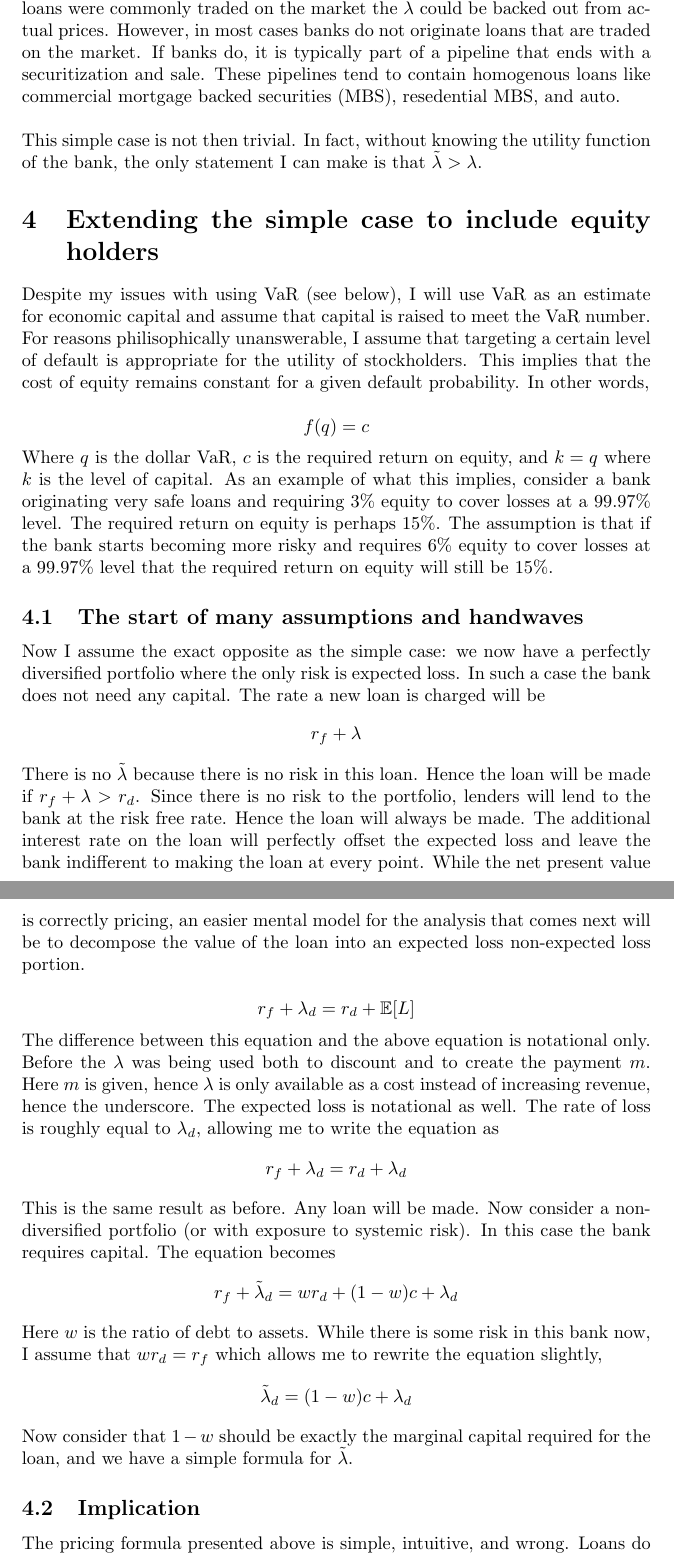
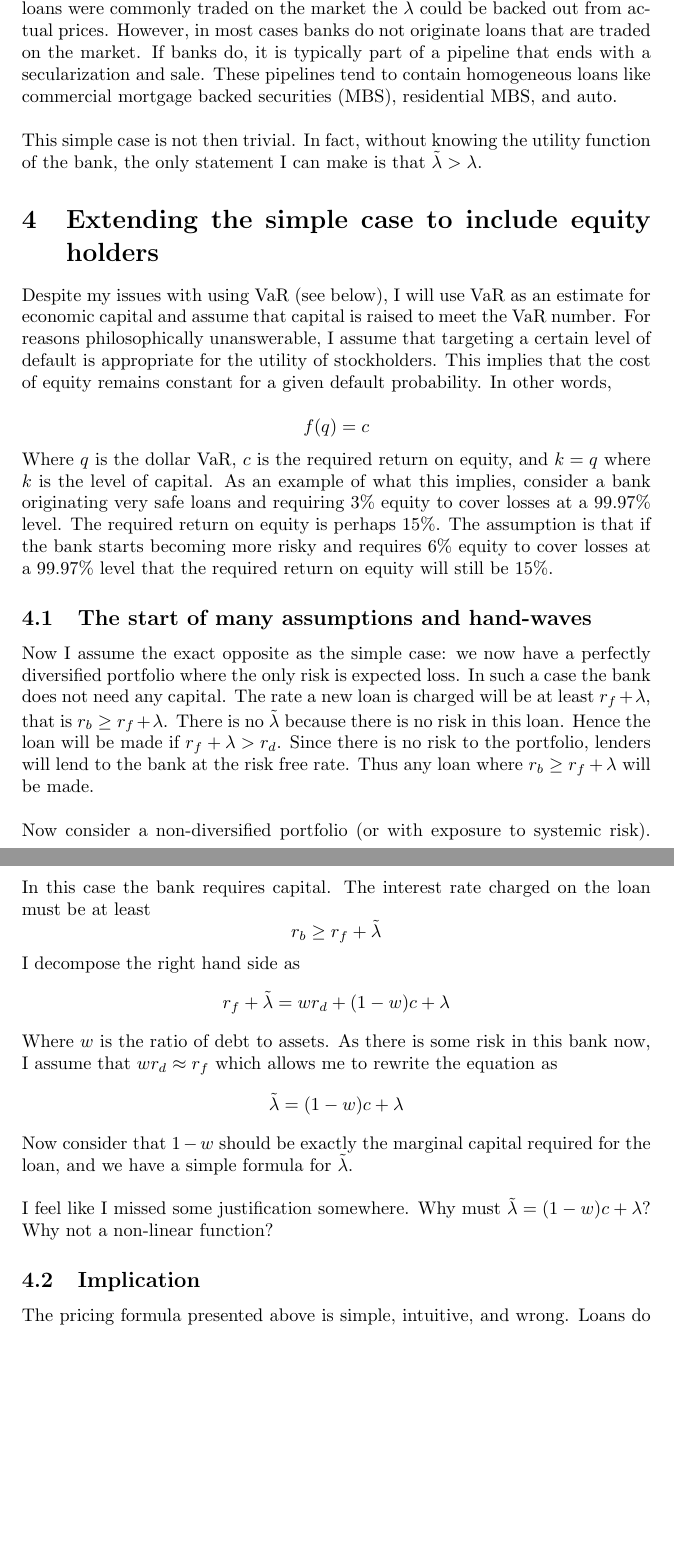
Before and after one commit to danielhstahl/LoanPricingPaper, a LaTeX document (loanPricing.tex): two parts of pages 3 and 4 of 7 before the commit and two parts of pages 3 and 4 of 6 after it, joined at a grey line, cut so that both start at the same text, the shorter picture padded with empty space. Compiled offline with pdfLaTeX; a LaTeX package or settings file that is missing is left out.

Commit message:
updated relationship for rate

```diff
--- a/loanPricing.tex
+++ b/loanPricing.tex
@@ -45,32 +45,32 @@ If the bank charged the borrower a rate of \(r_f+\tilde{\lambda}\), the present
 \\
 \\
-This simple case appears at first blush to be trivial.  However, actually implementing this is tricky.  What should \(\tilde{\lambda}\) be?  It can't be backed out from the historical loss rate on similar loans because its a risk-neutral parameter.  If these loans were commonly traded on the market the \(\tilde{\lambda}\) could be backed out from actual prices.  However, in most cases banks do not originate loans that are traded on the market.  If banks do, it is typically part of a pipeline that ends with a securitization and sale.  These pipelines tend to contain homogenous loans like commercial mortgage backed securities (MBS), resedential MBS, and auto.
+This simple case appears at first blush to be trivial.  However, actually implementing this is tricky.  What should \(\tilde{\lambda}\) be?  It can't be backed out from the historical loss rate on similar loans because its a risk-neutral parameter.  If these loans were commonly traded on the market the \(\tilde{\lambda}\) could be backed out from actual prices.  However, in most cases banks do not originate loans that are traded on the market.  If banks do, it is typically part of a pipeline that ends with a secularization and sale.  These pipelines tend to contain homogeneous loans like commercial mortgage backed securities (MBS), residential MBS, and auto.
 \\
 \\
 This simple case is not then trivial.  In fact, without knowing the utility function of the bank, the only statement I can make is that \(\tilde{\lambda}>\lambda\).
 
 \section{Extending the simple case to include equity holders}
-Despite my issues with using VaR (see below), I will use VaR as an estimate for economic capital and assume that capital is raised to meet the VaR number.  For reasons philisophically unanswerable, I assume that targeting a certain level of default is appropriate for the utility of stockholders.  This implies that the cost of equity remains constant for a given default probability.  In other words,
+Despite my issues with using VaR (see below), I will use VaR as an estimate for economic capital and assume that capital is raised to meet the VaR number.  For reasons philosophically unanswerable, I assume that targeting a certain level of default is appropriate for the utility of stockholders.  This implies that the cost of equity remains constant for a given default probability.  In other words,
 
 \[f(q)=c\]
 
 Where \(q\) is the dollar VaR, \(c\) is the required return on equity, and \(k=q\) where \(k\) is the level of capital.  As an example of what this implies, consider a bank originating very safe loans and requiring 3\% equity to cover losses at a 99.97\% level.  The required return on equity is perhaps 15\%.  The assumption is that if the bank starts becoming more risky and requires 6\% equity to cover losses at a 99.97\% level that the required return on equity will still be 15\%.
 
-\subsection{The start of many assumptions and handwaves}
+\subsection{The start of many assumptions and hand-waves}
 
-Now I assume the exact opposite as the simple case: we now have a perfectly diversified portfolio where the only risk is expected loss.  In such a case the bank does not need any capital.  The rate a new loan is charged will be
-\[r_f+\lambda\]
-There is no \(\tilde{\lambda}\) because there is no risk in this loan.  Hence the loan will be made if \(r_f+\lambda>r_d\).  Since there is no risk to the portfolio, lenders will lend to the bank at the risk free rate.  Hence the loan will always be made.  The additional interest rate on the loan will perfectly offset the expected loss and leave the bank indifferent to making the loan at every point.  While the net present value is correctly pricing, an easier mental model for the analysis that comes next will be to decompose the value of the loan into an expected loss non-expected loss portion.
-
-\[r_f+\lambda_d=r_d+\mathbb{E}[L]\]
-
-The difference between this equation and the above equation is notational only.  Before the \(\lambda\) was being used both to discount and to create the payment \(m\).  Here \(m\) is given, hence \(\lambda\) is only available as a cost instead of increasing revenue, hence the underscore.  The expected loss is notational as well.  The rate of loss is roughly equal to \(\lambda_d\), allowing me to write the equation as
-\[r_f+\lambda_d=r_d+\lambda_d\]
-This is the same result as before.  Any loan will be made.  Now consider a non-diversified portfolio (or with exposure to systemic risk). In this case the bank requires capital. The equation becomes
-\[r_f+\tilde{\lambda}_d=w r_d +(1-w) c+\lambda_d\]
-Here \(w\) is the ratio of debt to assets.  While there is some risk in this bank now, I assume that \(w r_d=r_f\) which allows me to rewrite the equation slightly,
-\[\tilde{\lambda}_d=(1-w)c+\lambda_d\]
+Now I assume the exact opposite as the simple case: we now have a perfectly diversified portfolio where the only risk is expected loss.  In such a case the bank does not need any capital.  The rate a new loan is charged will be at least \(r_f+\lambda\), that is \(r_b \geq r_f+\lambda\).  There is no \(\tilde{\lambda}\) because there is no risk in this loan.  Hence the loan will be made if \(r_f+\lambda>r_d\).  Since there is no risk to the portfolio, lenders will lend to the bank at the risk free rate.  Thus any loan where \(r_b\geq r_f+\lambda\) will be made.
+\\
+\\
+Now consider a non-diversified portfolio (or with exposure to systemic risk). In this case the bank requires capital. The interest rate charged on the loan must be at least
+\[r_b\geq r_f+\tilde{\lambda}\]
+I decompose the right hand side as
+\[r_f+\tilde{\lambda}=w r_d +(1-w) c+\lambda\]
+Where \(w\) is the ratio of debt to assets.  As there is some risk in this bank now, I assume that \(w r_d \approx r_f\) which allows me to rewrite the equation as
+\[\tilde{\lambda}=(1-w)c+\lambda\]
 Now consider that \(1-w\) should be exactly the marginal capital required for the loan, and we have a simple formula for \(\tilde{\lambda}\).
+\\
+\\
+I feel like I missed some justification somewhere.  Why must \(\tilde{\lambda}=(1-w)c+\lambda\)?  Why not a non-linear function?
 
 \subsection{Implication}
 
```
Also changed, not shown: loanPricing.pdf, loanPricing.tex (16 more changed lines), 1 other file.
